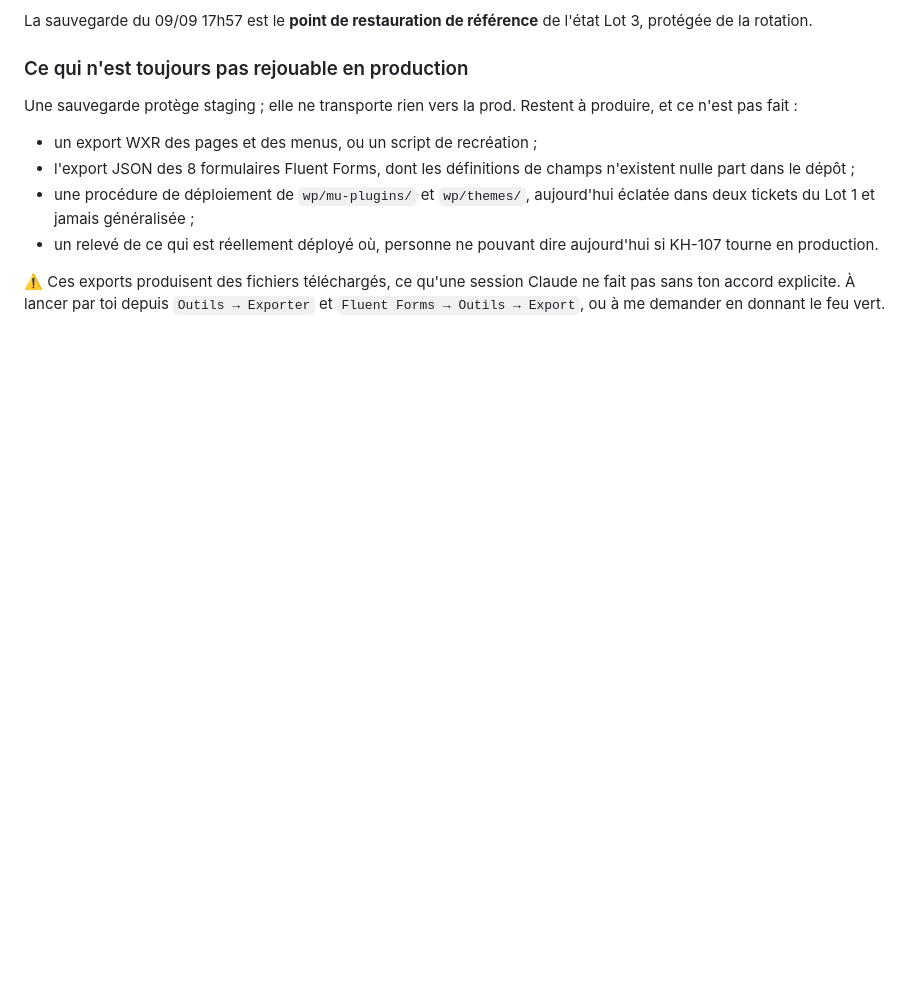
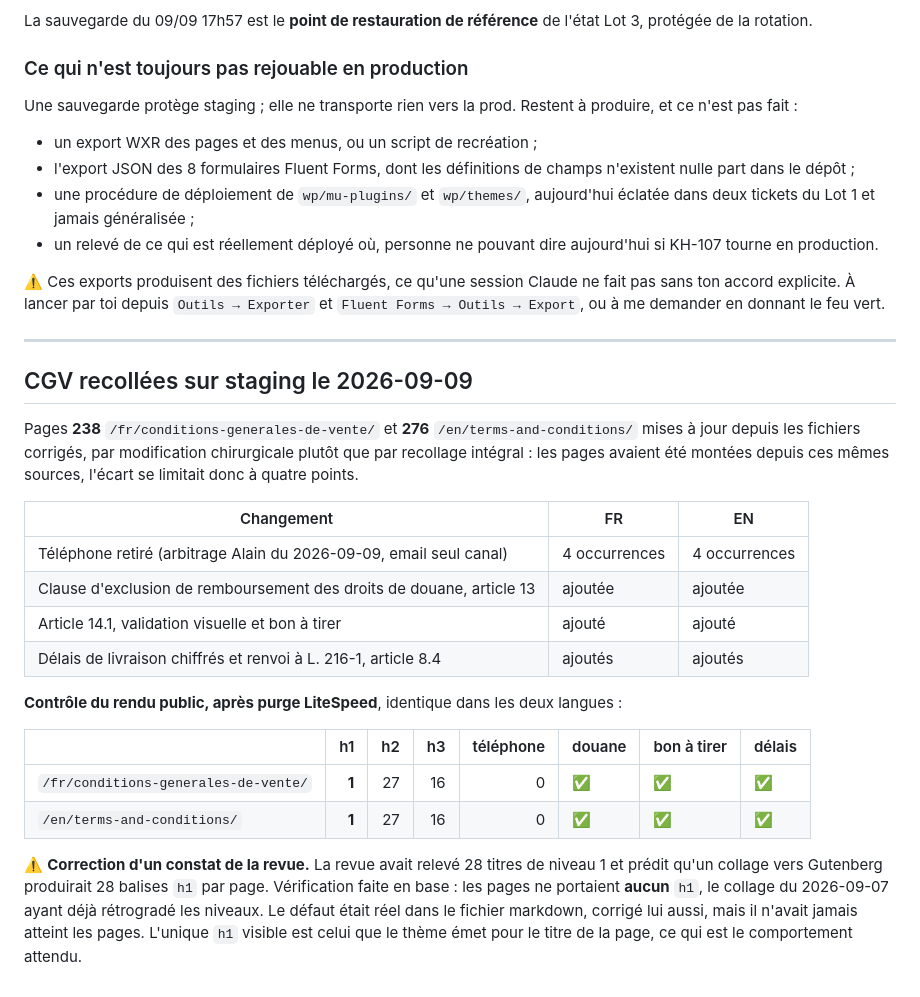
Before and after one commit to Ahlaoban/koinobori-house, a Markdown page: docs/lot3/staging-inventaire-2026-09-07.md, the part around the change. Drawn GitHub-style; blank space fills up the shorter version.

Commit message:
docs(lot3): CGV recollees sur staging, pages 238 et 276
Les deux pages sont alignees sur les fichiers corriges : telephone retire
selon l'arbitrage du jour, clause d'exclusion de remboursement des droits
de douane, article 14.1 sur la validation visuelle et le bon a tirer,
delais de livraison chiffres avec renvoi a L. 216-1.

Modification chirurgicale plutot que recollage integral : les pages ayant
ete montees depuis ces memes sources, l'ecart se limitait a quatre points,
ce qui evitait de repousser 57 Ko de contenu et le risque de regression qui
va avec.

Rendu public verifie apres purge LiteSpeed, identique en FR et en EN :
1 h1, 27 h2, 16 h3, zero telephone, les trois clauses presentes.

Corrige au passage un constat de la revue : les 28 titres de niveau 1
existaient dans le fichier markdown mais pas sur les pages, le collage du
7 septembre les ayant deja retrogrades. L'unique h1 est celui du theme.

Co-Authored-By: Claude Opus 5 <noreply@anthropic.com>

```diff
--- a/docs/lot3/staging-inventaire-2026-09-07.md
+++ b/docs/lot3/staging-inventaire-2026-09-07.md
@@ -147,3 +147,25 @@ Une sauvegarde protège staging ; elle ne transporte rien vers la prod. Restent
 - un relevé de ce qui est réellement déployé où, personne ne pouvant dire aujourd'hui si KH-107 tourne en production.
 
 ⚠️ Ces exports produisent des fichiers téléchargés, ce qu'une session Claude ne fait pas sans ton accord explicite. À lancer par toi depuis `Outils → Exporter` et `Fluent Forms → Outils → Export`, ou à me demander en donnant le feu vert.
+
+---
+
+## CGV recollées sur staging le 2026-09-09
+
+Pages **238** `/fr/conditions-generales-de-vente/` et **276** `/en/terms-and-conditions/` mises à jour depuis les fichiers corrigés, par modification chirurgicale plutôt que par recollage intégral : les pages avaient été montées depuis ces mêmes sources, l'écart se limitait donc à quatre points.
+
+| Changement | FR | EN |
+|---|---|---|
+| Téléphone retiré (arbitrage Alain du 2026-09-09, email seul canal) | 4 occurrences | 4 occurrences |
+| Clause d'exclusion de remboursement des droits de douane, article 13 | ajoutée | ajoutée |
+| Article 14.1, validation visuelle et bon à tirer | ajouté | ajouté |
+| Délais de livraison chiffrés et renvoi à L. 216-1, article 8.4 | ajoutés | ajoutés |
+
+**Contrôle du rendu public, après purge LiteSpeed**, identique dans les deux langues :
+
+| | h1 | h2 | h3 | téléphone | douane | bon à tirer | délais |
+|---|---:|---:|---:|---:|---|---|---|
+| `/fr/conditions-generales-de-vente/` | **1** | 27 | 16 | 0 | ✅ | ✅ | ✅ |
+| `/en/terms-and-conditions/` | **1** | 27 | 16 | 0 | ✅ | ✅ | ✅ |
+
+⚠️ **Correction d'un constat de la revue.** La revue avait relevé 28 titres de niveau 1 et prédit qu'un collage vers Gutenberg produirait 28 balises `h1` par page. Vérification faite en base : les pages ne portaient **aucun** `h1`, le collage du 2026-09-07 ayant déjà rétrogradé les niveaux. Le défaut était réel dans le fichier markdown, corrigé lui aussi, mais il n'avait jamais atteint les pages. L'unique `h1` visible est celui que le thème émet pour le titre de la page, ce qui est le comportement attendu.
```
